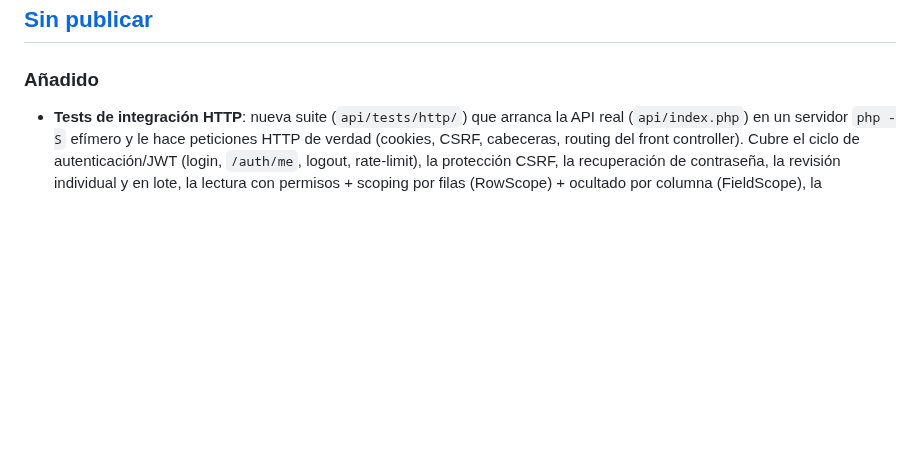
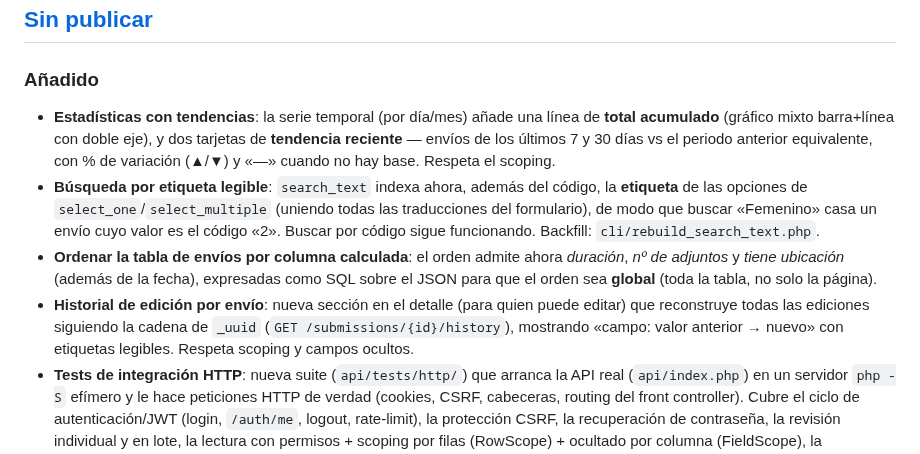
Before and after one commit to cubakumori/kobomanager, a Markdown page: CHANGELOG.md, the part around the change. Drawn GitHub-style; blank space fills up the shorter version.

```diff
--- a/CHANGELOG.md
+++ b/CHANGELOG.md
@@ -8,6 +8,22 @@ Todos los cambios notables de KoboManager. El formato sigue
 
 ### Añadido
 
+- **Estadísticas con tendencias**: la serie temporal (por día/mes) añade una línea de
+  **total acumulado** (gráfico mixto barra+línea con doble eje), y dos tarjetas de
+  **tendencia reciente** — envíos de los últimos 7 y 30 días vs el periodo anterior
+  equivalente, con % de variación (▲/▼) y «—» cuando no hay base. Respeta el scoping.
+- **Búsqueda por etiqueta legible**: `search_text` indexa ahora, además del código, la
+  **etiqueta** de las opciones de `select_one`/`select_multiple` (uniendo todas las
+  traducciones del formulario), de modo que buscar «Femenino» casa un envío cuyo valor es
+  el código «2». Buscar por código sigue funcionando. Backfill:
+  `cli/rebuild_search_text.php`.
+- **Ordenar la tabla de envíos por columna calculada**: el orden admite ahora *duración*,
+  *nº de adjuntos* y *tiene ubicación* (además de la fecha), expresadas como SQL sobre el
+  JSON para que el orden sea **global** (toda la tabla, no solo la página).
+- **Historial de edición por envío**: nueva sección en el detalle (para quien puede
+  editar) que reconstruye todas las ediciones siguiendo la cadena de `_uuid`
+  (`GET /submissions/{id}/history`), mostrando «campo: valor anterior → nuevo» con
+  etiquetas legibles. Respeta scoping y campos ocultos.
 - **Tests de integración HTTP**: nueva suite (`api/tests/http/`) que arranca la API real
   (`api/index.php`) en un servidor `php -S` efímero y le hace peticiones HTTP de verdad
   (cookies, CSRF, cabeceras, routing del front controller). Cubre el ciclo de
```
Also changed, not shown: ARCHITECTURE.md (+13 -2 lines), ROADMAP.md (+9 -8 lines).
